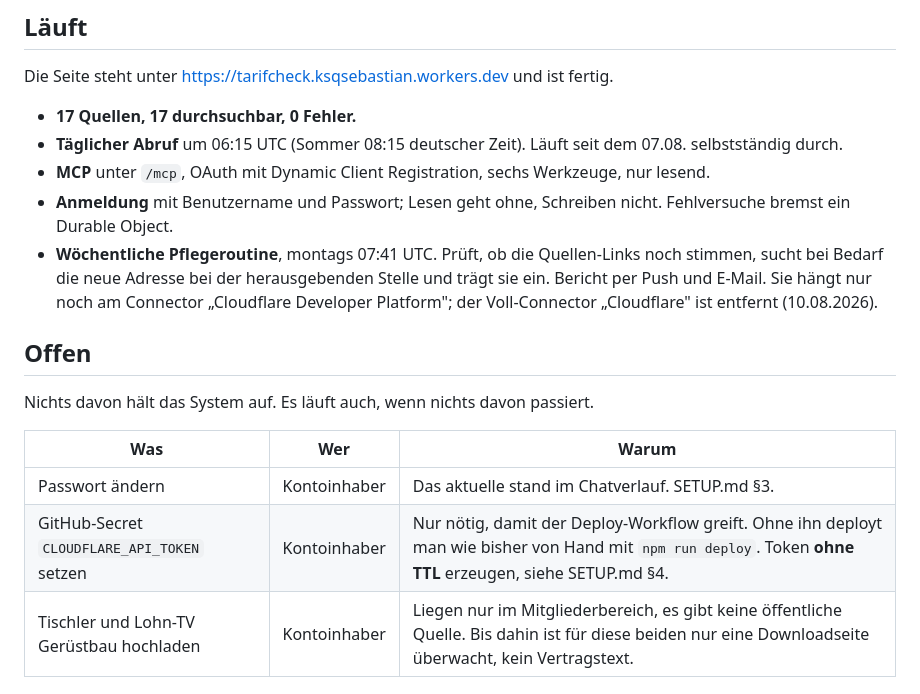
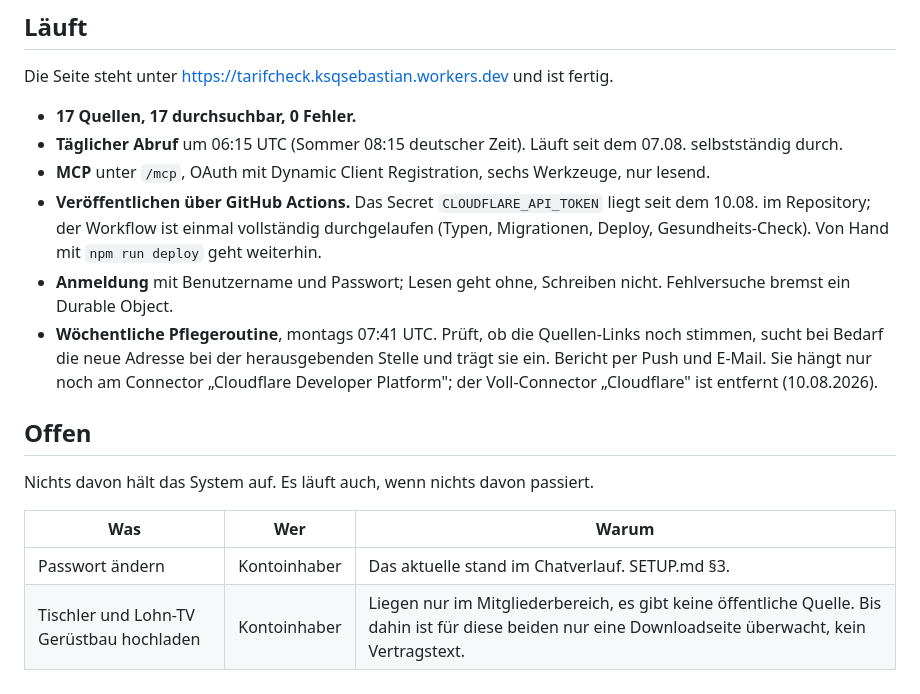
Before and after one commit to ksqsebastian-spec/tarifcheck, a Markdown page: STAND.md, the part around the change. Rendered like a GitHub page.

Commit message:
STAND.md: Deploy-Token gesetzt, Workflow einmal gruen durchgelaufen
Co-Authored-By: Claude Opus 5 <noreply@anthropic.com>
Claude-Session: https://claude.ai/code/session_015Wq3BWp4FrRD8jZ4rNuLfT

```diff
--- a/STAND.md
+++ b/STAND.md
@@ -12,6 +12,9 @@ Die Seite steht unter https://tarifcheck.ksqsebastian.workers.dev und ist fertig
 - **Täglicher Abruf** um 06:15 UTC (Sommer 08:15 deutscher Zeit). Läuft seit dem
   07.08. selbstständig durch.
 - **MCP** unter `/mcp`, OAuth mit Dynamic Client Registration, sechs Werkzeuge, nur lesend.
+- **Veröffentlichen über GitHub Actions.** Das Secret `CLOUDFLARE_API_TOKEN` liegt seit dem
+  10.08. im Repository; der Workflow ist einmal vollständig durchgelaufen (Typen,
+  Migrationen, Deploy, Gesundheits-Check). Von Hand mit `npm run deploy` geht weiterhin.
 - **Anmeldung** mit Benutzername und Passwort; Lesen geht ohne, Schreiben nicht.
   Fehlversuche bremst ein Durable Object.
 - **Wöchentliche Pflegeroutine**, montags 07:41 UTC. Prüft, ob die Quellen-Links noch
@@ -26,7 +29,6 @@ Nichts davon hält das System auf. Es läuft auch, wenn nichts davon passiert.
 | Was | Wer | Warum |
 |---|---|---|
 | Passwort ändern | Kontoinhaber | Das aktuelle stand im Chatverlauf. SETUP.md §3. |
-| GitHub-Secret `CLOUDFLARE_API_TOKEN` setzen | Kontoinhaber | Nur nötig, damit der Deploy-Workflow greift. Ohne ihn deployt man wie bisher von Hand mit `npm run deploy`. Token **ohne TTL** erzeugen, siehe SETUP.md §4. |
 | Tischler und Lohn-TV Gerüstbau hochladen | Kontoinhaber | Liegen nur im Mitgliederbereich, es gibt keine öffentliche Quelle. Bis dahin ist für diese beiden nur eine Downloadseite überwacht, kein Vertragstext. |
 
 ## Was man wissen muss, bevor man etwas anfasst
```
